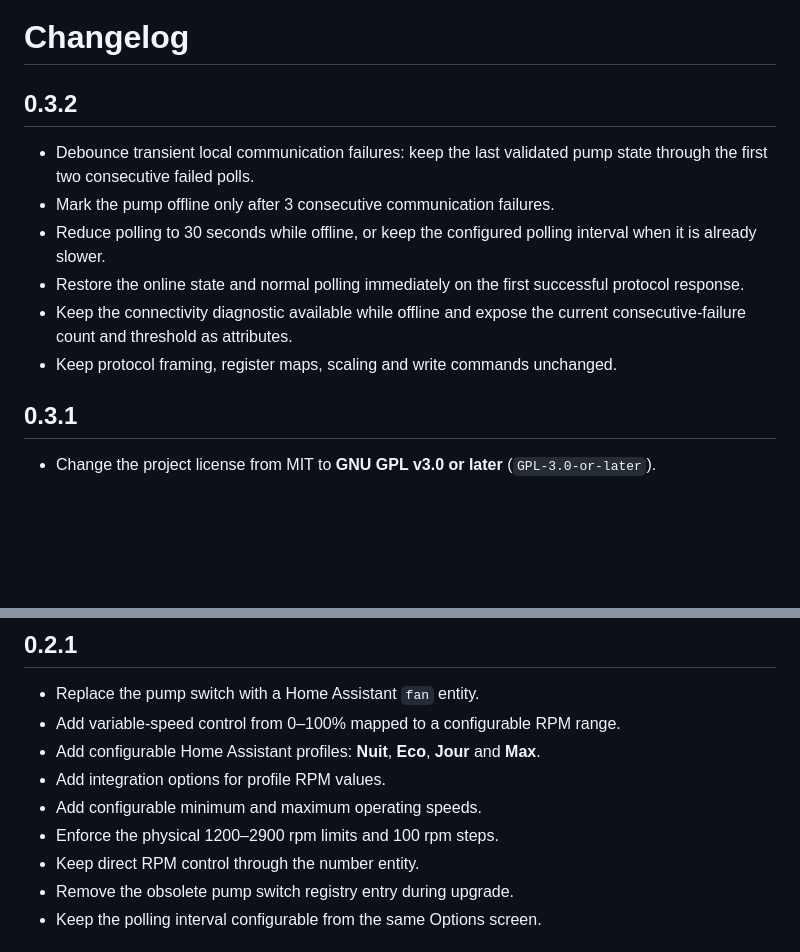
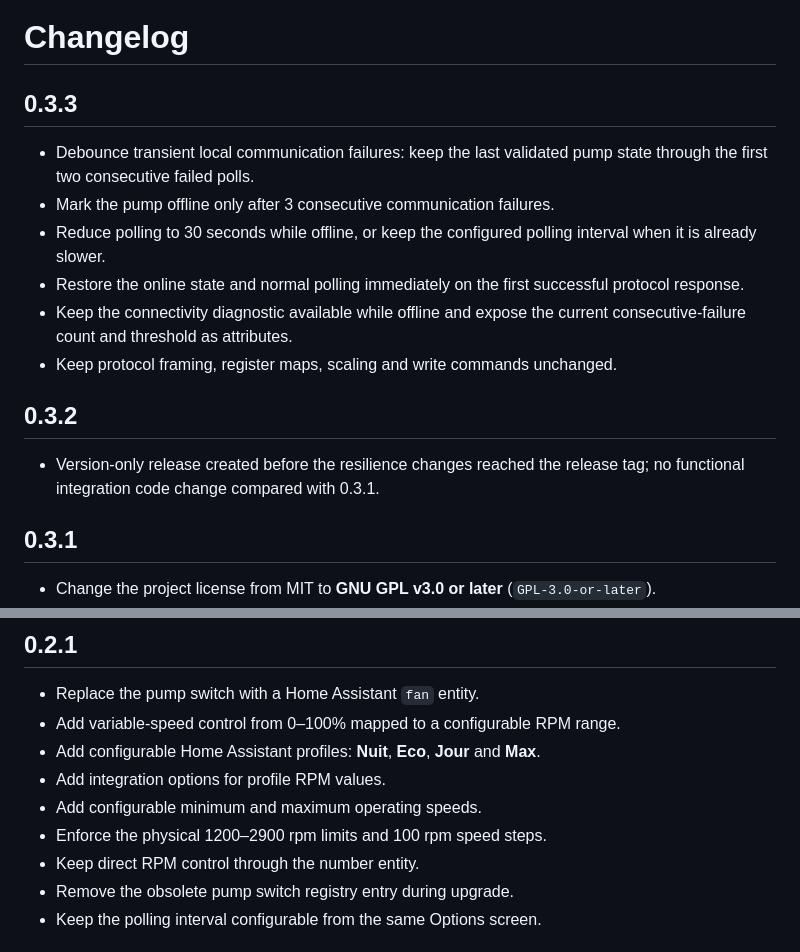
Before and after one commit to jptstar/ha-aquagem-isaver, a Markdown page: CHANGELOG.md, 2 parts joined by grey strips. Drawn GitHub-style; blank space fills up the shorter version.

Commit message:
Prepare 0.3.3 resilience release notes

```diff
--- a/CHANGELOG.md
+++ b/CHANGELOG.md
@@ -1,6 +1,6 @@
 # Changelog
 
-## 0.3.2
+## 0.3.3
 
 - Debounce transient local communication failures: keep the last validated pump state through the first two consecutive failed polls.
 - Mark the pump offline only after 3 consecutive communication failures.
@@ -8,6 +8,10 @@
 - Restore the online state and normal polling immediately on the first successful protocol response.
 - Keep the connectivity diagnostic available while offline and expose the current consecutive-failure count and threshold as attributes.
 - Keep protocol framing, register maps, scaling and write commands unchanged.
+
+## 0.3.2
+
+- Version-only release created before the resilience changes reached the release tag; no functional integration code change compared with 0.3.1.
 
 ## 0.3.1
 
@@ -85,7 +89,7 @@
 - Add configurable Home Assistant profiles: **Nuit**, **Eco**, **Jour** and **Max**.
 - Add integration options for profile RPM values.
 - Add configurable minimum and maximum operating speeds.
-- Enforce the physical 1200–2900 rpm limits and 100 rpm steps.
+- Enforce the physical 1200–2900 rpm limits and 100 rpm speed steps.
 - Keep direct RPM control through the number entity.
 - Remove the obsolete pump switch registry entry during upgrade.
 - Keep the polling interval configurable from the same Options screen.
```
